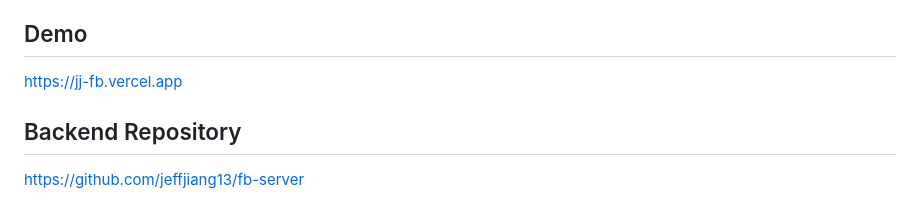
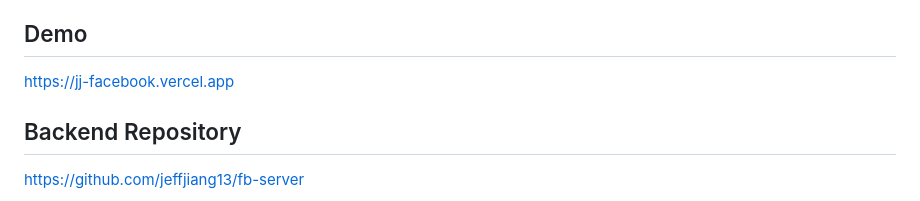
Before and after one commit to jeffjiang13/fb-server, a Markdown page: README.md, the part around the change. Rendered like a GitHub page.

```diff
--- a/README.md
+++ b/README.md
@@ -4,7 +4,7 @@
 This project is a sophisticated emulation of the renowned social media platform, Facebook, constructed utilizing the MERN stack - MongoDB, Express.js, React.js, and Node.js - and enhanced with the real-time capabilities of Socket.io. It delivers dynamic and interactive user experiences, including real-time messaging and notifications, mirroring the functionality of its mainstream counterpart 🔥.
 
 ## Demo
-https://jj-fb.vercel.app
+https://jj-facebook.vercel.app
 
 ## Backend Repository
 https://github.com/jeffjiang13/fb-server
```
